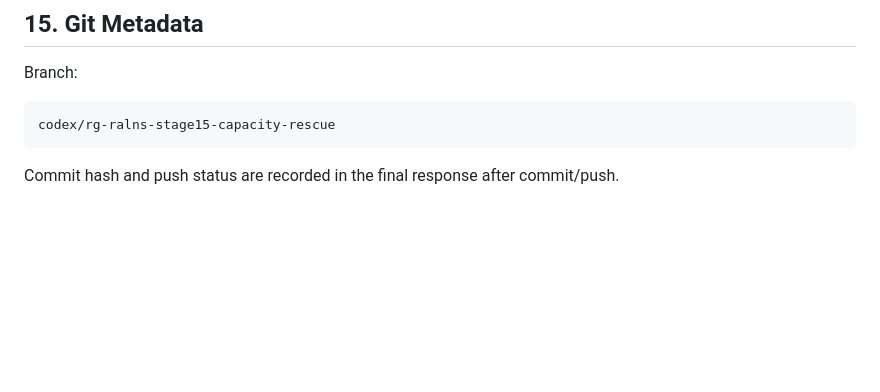
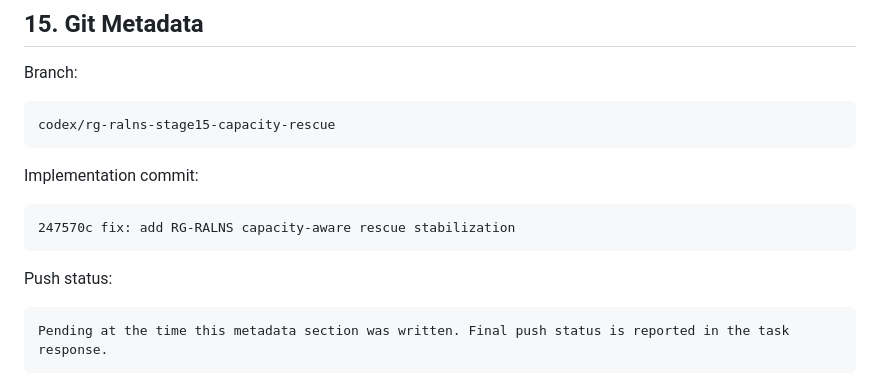
Before and after one commit to siwenLiu67/RG-ALNS, a Markdown page: docs/rg_ralns_stage15_capacity_rescue_stabilization_log.md, the part around the change. Drawn GitHub-style; blank space fills up the shorter version.

Commit message:
docs: record RG-RALNS stage15 stabilization metadata

````diff
--- a/docs/rg_ralns_stage15_capacity_rescue_stabilization_log.md
+++ b/docs/rg_ralns_stage15_capacity_rescue_stabilization_log.md
@@ -255,4 +255,14 @@ Branch:
 codex/rg-ralns-stage15-capacity-rescue
 ```
 
-Commit hash and push status are recorded in the final response after commit/push.
+Implementation commit:
+
+```text
+247570c fix: add RG-RALNS capacity-aware rescue stabilization
+```
+
+Push status:
+
+```text
+Pending at the time this metadata section was written. Final push status is reported in the task response.
+```
````
